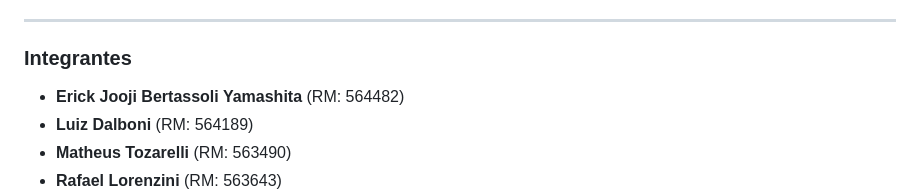
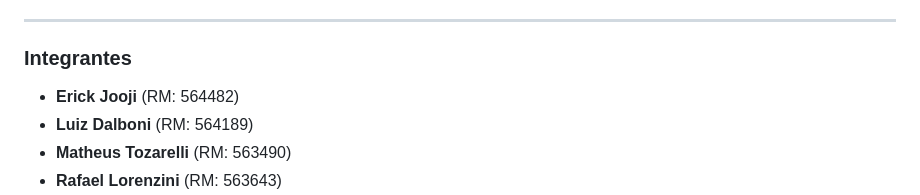
Before and after one commit to sambiokeka/CRUDFutebolFeminino, a Markdown page: README.md, the part around the change. Drawn GitHub-style.

```diff
--- a/README.md
+++ b/README.md
@@ -9,7 +9,7 @@ https://sambiokeka.github.io/CRUDFutebolFeminino/
 
 ### Integrantes
 
-- **Erick Jooji Bertassoli Yamashita** (RM: 564482)
+- **Erick Jooji** (RM: 564482)
 - **Luiz Dalboni** (RM: 564189)
 - **Matheus Tozarelli** (RM: 563490)
 - **Rafael Lorenzini** (RM: 563643)
```
